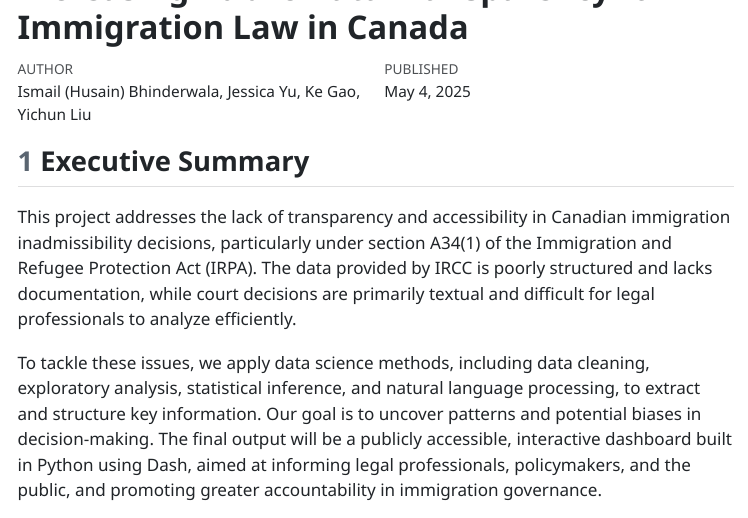
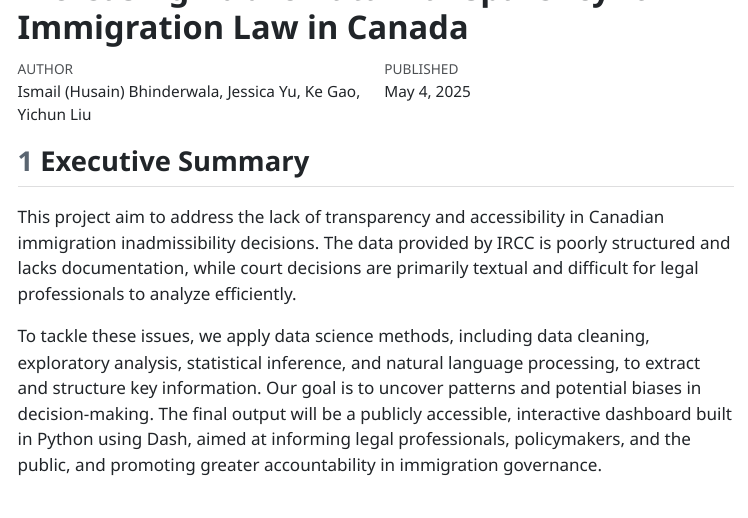
Before and after one commit to ismailbhinder/Public-Transparency-for-Immigration-Law-Canada, a Quarto document (report/proposal_report.qmd): the page in a window 1100 px wide, from its top. The pictures show the output file report/proposal_report.html that the author committed with the source, opened offline; menus at the side of the page are left out.

Commit message:
Final proposal report draft

```diff
--- a/report/proposal_report.qmd
+++ b/report/proposal_report.qmd
@@ -24,7 +24,7 @@ format-links: false
 
 ## Executive Summary
 
-This project addresses the lack of transparency and accessibility in Canadian immigration inadmissibility decisions, particularly under section A34(1) of the Immigration and Refugee Protection Act (IRPA). The data provided by IRCC is poorly structured and lacks documentation, while court decisions are primarily textual and difficult for legal professionals to analyze efficiently.
+This project aim to address the lack of transparency and accessibility in Canadian immigration inadmissibility decisions. The data provided by IRCC is poorly structured and lacks documentation, while court decisions are primarily textual and difficult for legal professionals to analyze efficiently.
 
 To tackle these issues, we apply data science methods, including data cleaning, exploratory analysis, statistical inference, and natural language processing, to extract and structure key information. Our goal is to uncover patterns and potential biases in decision-making. The final output will be a publicly accessible, interactive dashboard built in Python using Dash, aimed at informing legal professionals, policymakers, and the public, and promoting greater accountability in immigration governance.
 
```
Also changed, not shown: report/proposal_report.html, report/proposal_report.pdf.
